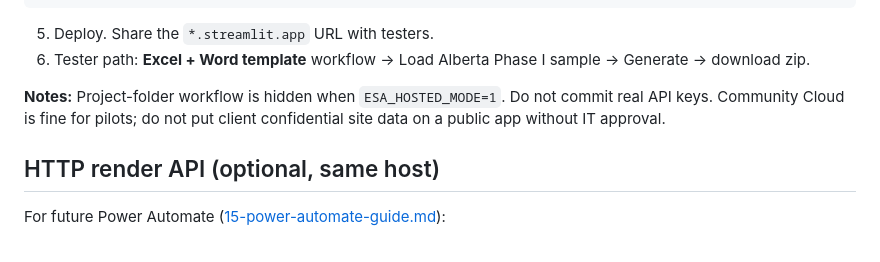
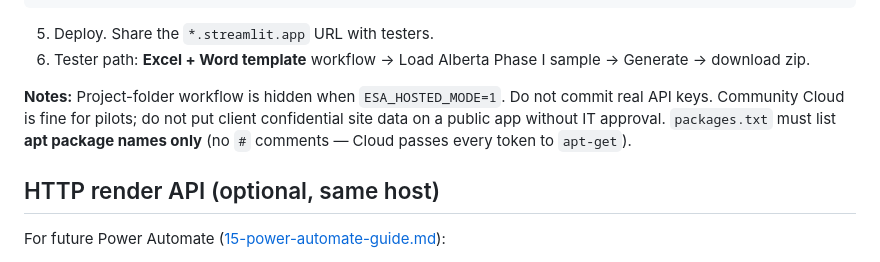
Before and after one commit to mutax2003/Report-Generator, a Markdown page: docs/14-deployment.md, the part around the change. Rendered like a GitHub page.

Commit message:
Note packages.txt cannot use comments on Streamlit Cloud.
Co-authored-by: Cursor <cursoragent@cursor.com>

```diff
--- a/docs/14-deployment.md
+++ b/docs/14-deployment.md
@@ -183,7 +183,7 @@ GEMINI_API_KEY = "..."
 5. Deploy. Share the `*.streamlit.app` URL with testers.
 6. Tester path: **Excel + Word template** workflow → Load Alberta Phase I sample → Generate → download zip.
 
-**Notes:** Project-folder workflow is hidden when `ESA_HOSTED_MODE=1`. Do not commit real API keys. Community Cloud is fine for pilots; do not put client confidential site data on a public app without IT approval.
+**Notes:** Project-folder workflow is hidden when `ESA_HOSTED_MODE=1`. Do not commit real API keys. Community Cloud is fine for pilots; do not put client confidential site data on a public app without IT approval. `packages.txt` must list **apt package names only** (no `#` comments — Cloud passes every token to `apt-get`).
 
 ## HTTP render API (optional, same host)
 
```
